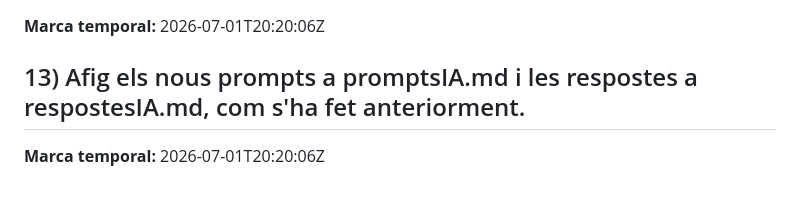
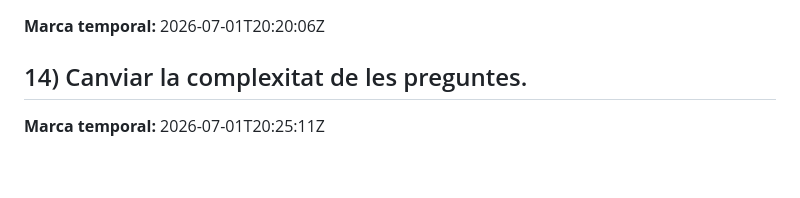
Before and after one commit to MAFJ74/genera-proves-inicials-mates, a Markdown page: promptsIA.md, the part around the change. Drawn GitHub-style.

Commit message:
Fix registry entries: remove duplicate prompt and add complexity change prompt/response

```diff
--- a/promptsIA.md
+++ b/promptsIA.md
@@ -57,5 +57,5 @@ Afegir la funcionalitat perquè cada prompt i la seva resposta es guardin autom
 ## 13) Afig els nous prompts a promptsIA.md i les respostes a respostesIA.md, com s'ha fet anteriorment.
 **Marca temporal:** 2026-07-01T20:20:06Z
 
-## 13) Afig els nous prompts a promptsIA.md i les respostes a respostesIA.md, com s'ha fet anteriorment.
-**Marca temporal:** 2026-07-01T20:20:06Z
+## 14) Canviar la complexitat de les preguntes.
+**Marca temporal:** 2026-07-01T20:25:11Z
```
Also changed, not shown: respostesIA.md (+5 -0 lines).
